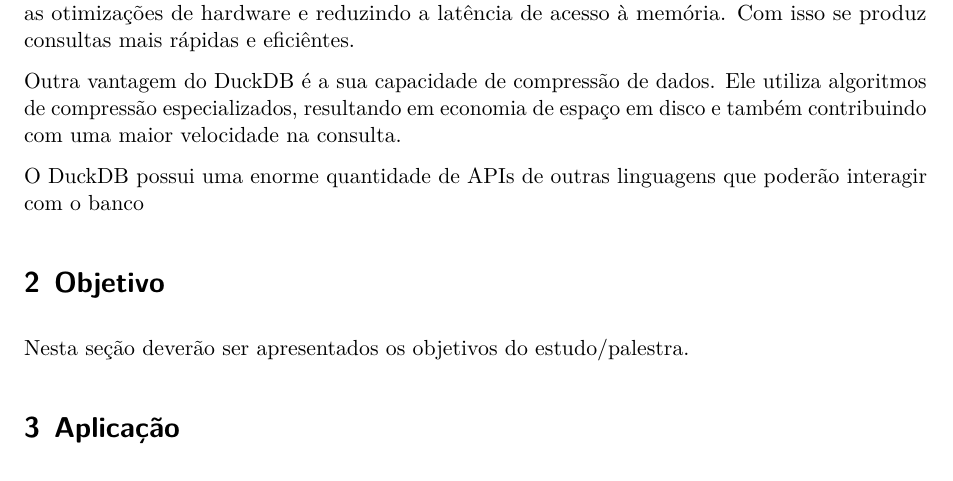
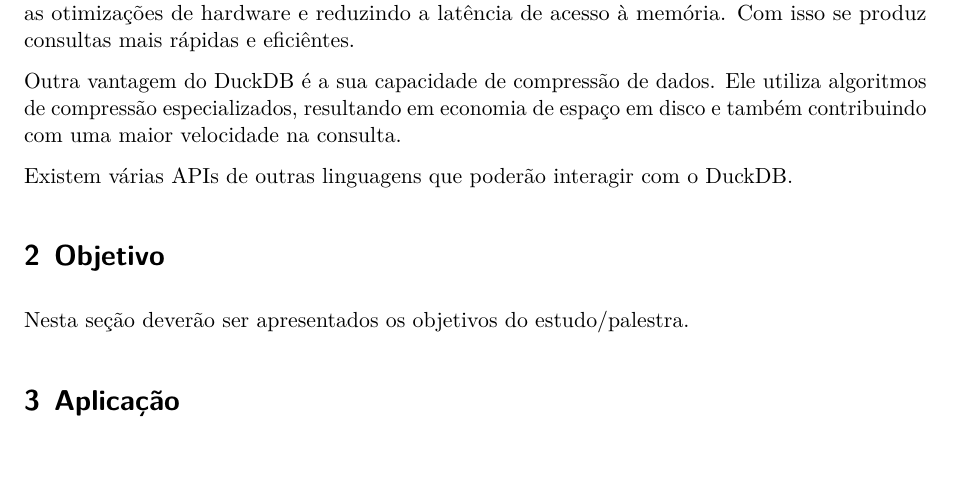
Before and after one commit to th1460/duckdb-ser-ebook, a Quarto document (docs/index.qmd): part of page 1 of 5, cut so that both start at the same text. Rendered offline with R 4.5, knitr and Pandoc in place of Quarto, then LaTeX, with nearby package versions; some code elsewhere in the file could not run offline; a font, style sheet, LaTeX package, included part or bibliography that could not be used is replaced or left out; common packages that the code uses without loading them are loaded.

Commit message:
feat: update introduction

```diff
--- a/docs/index.qmd
+++ b/docs/index.qmd
@@ -23,9 +23,7 @@
 
 Outra vantagem do DuckDB é a sua capacidade de compressão de dados. Ele utiliza algoritmos de compressão especializados, resultando em economia de espaço em disco e também contribuindo com uma maior velocidade na consulta.
 
-O DuckDB possui uma enorme quantidade de APIs de outras linguagens que poderão interagir com o banco
-
-
+Existem várias APIs de outras linguagens que poderão interagir com o DuckDB.
 
 # Objetivo
 
```
